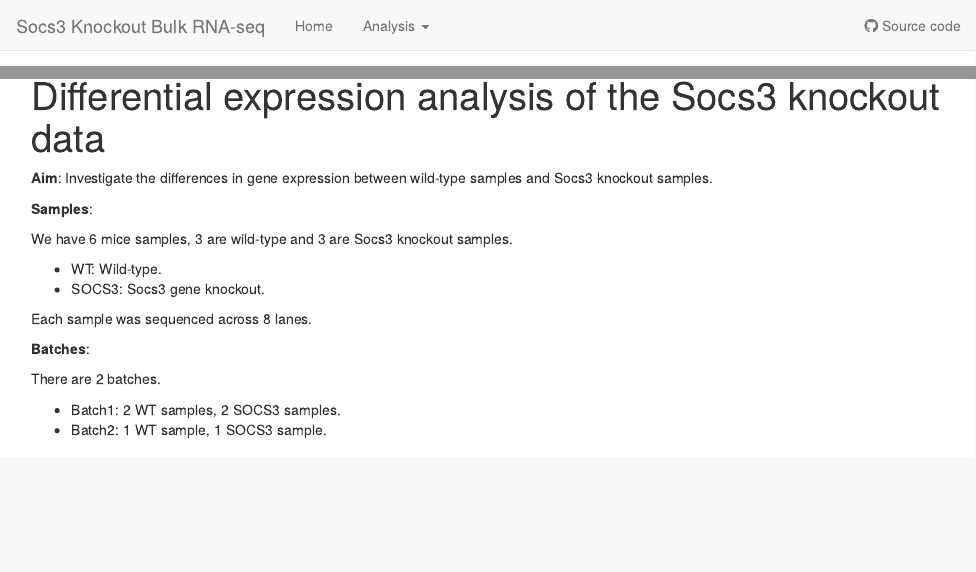
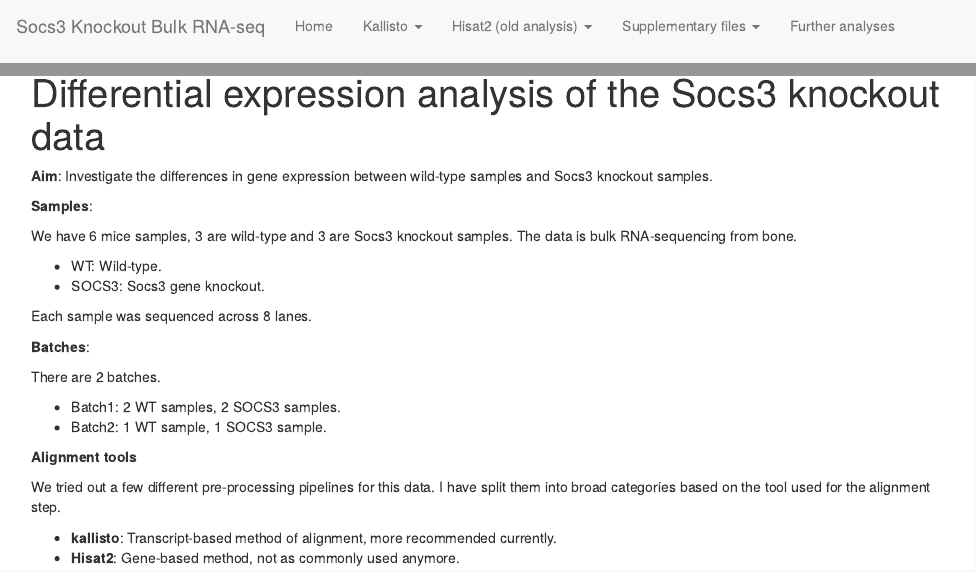
Before and after one commit to dunstone-a/Socs3_Knockout_RNA, an R Markdown document (analysis/index.Rmd): the page in a window 1100 px wide, from its top, and a second part further down, joined at a grey line. Rendered offline with R 4.5, knitr and Pandoc, with nearby package versions.

Commit message:
Update index and navigation bar

```diff
--- a/analysis/_site.yml
+++ b/analysis/_site.yml
@@ -5,9 +5,14 @@ navbar:
   left:
   - text: "Home"
     href: index.html
-  - text: "Analysis"
+  - text: "Kallisto"
     menu:
     - text: "Kallisto analysis"
       href: Kallisto_analysis.html
+  - text: "Hisat2 (old analysis)"
+    menu:
     - text: "Analysis of filtered output 3"
       href: Filtered_output_3_analysis.html
+    - text: "Lane based analysis"
+      href: Lane_based_analysis.html
+  - text: "Supplementary files"
@@ -14,3 +26,5 @@ navbar:
+  - text: "Further analyses"
+    href: FurtherAnalysis.html
   right:
   - icon: fab fa-github
     text: Source code
@@ -19,3 +33,4 @@ output:
   distill::distill_article:
     toc: true
     toc_depth: 1
+    code_folding: true
--- a/analysis/index.Rmd
+++ b/analysis/index.Rmd
@@ -11,6 +11,7 @@ editor_options:
 **Samples**:
 
 We have 6 mice samples, 3 are wild-type and 3 are Socs3 knockout samples.
+The data is bulk RNA-sequencing from bone.
 
 - WT: Wild-type.
 - SOCS3: Socs3 gene knockout.
@@ -23,3 +24,10 @@ There are 2 batches.
 
 - Batch1: 2 WT samples, 2 SOCS3 samples.
 - Batch2: 1 WT sample, 1 SOCS3 sample.
+
+**Alignment tools**
+
+We tried out a few different pre-processing pipelines for this data. I have split them into broad categories based on the tool used for the alignment step.
+
+- **kallisto**: Transcript-based method of alignment, more recommended currently.
+- **Hisat2**: Gene-based method, not as commonly used anymore.
```
Also changed, not shown: analysis/_site.yml (7 more changed lines).
